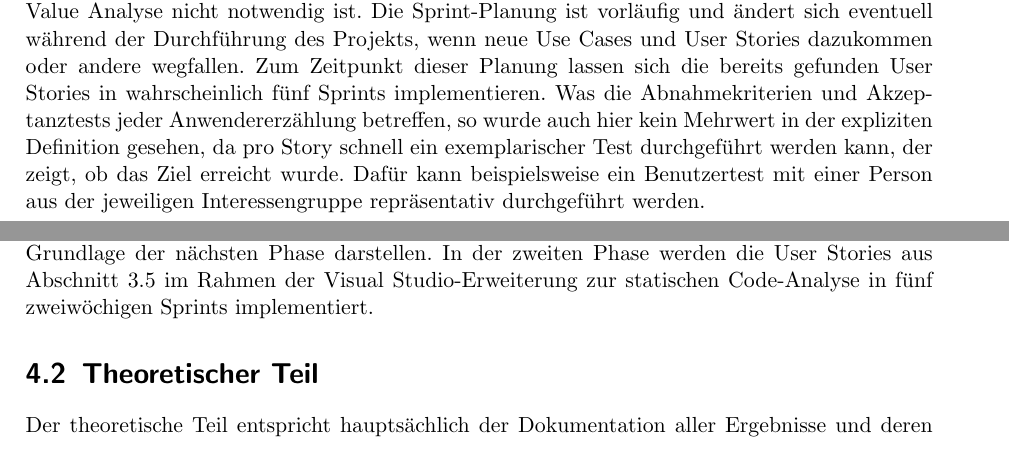
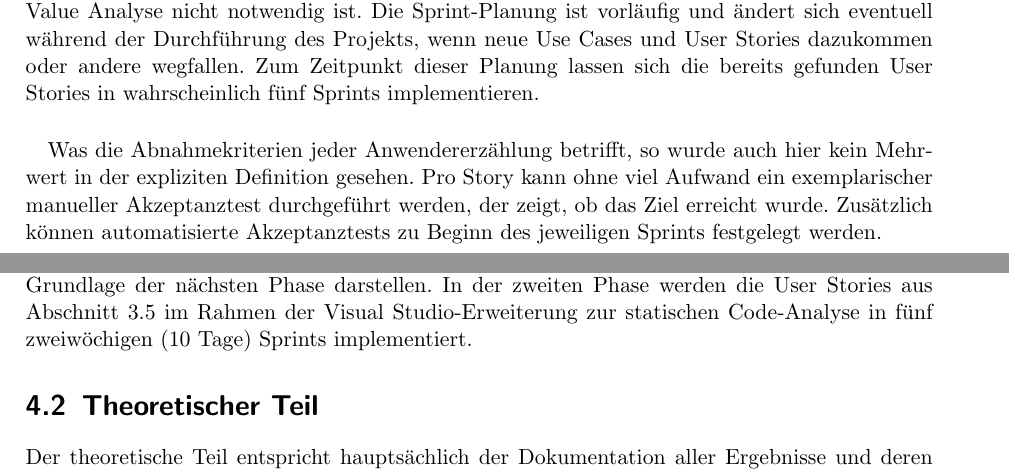
Before and after one commit to halllo/MTSS12, a LaTeX thesis (text/masterthesis.tex): two parts of pages 16 and 17 of 37, joined at a grey line, cut so that both start at the same text. Compiled offline with pdfLaTeX; the source files are stored in an older character set and shown here as Unicode.

Commit message:
small text correction

```diff
--- a/text/masterthesis.tex
+++ b/text/masterthesis.tex
@@ -243,7 +243,9 @@ Die Anwendungsfälle lassen sich in User Stories (\textit{Anwendererzählungen})
 	\caption{Produkt-Backlog des Systems}
 	\label{fig:productbacklog}
 \end{figure}
-Die User Stories sind allgemein gehalten, da auf ein großes Design vor der Implementierung aus Agilitätsgründen verzichtet wurde. Pro Sprint werden die User Stories dann in konkrete Entwicklungs-Aufgaben unterteilt. Die Begründung jeder Story wurde nicht explizit aufgeschrieben, da die Beziehung zu den Use Cases und damit den Zielen aus Abschnitt \ref{sec:goals} erhalten und somit offensichtlich geblieben ist. Eine Priorisierung ist ebenfalls implizit durch das Aufteilen auf die Sprints entstanden, sodass eine explizite Business Value Analyse nicht notwendig ist. Die Sprint-Planung ist vorläufig und ändert sich eventuell während der Durchführung des Projekts, wenn neue Use Cases und User Stories dazukommen oder andere wegfallen. Zum Zeitpunkt dieser Planung lassen sich die bereits gefunden User Stories in wahrscheinlich fünf Sprints implementieren. Was die Abnahmekriterien und Akzeptanztests jeder Anwendererzählung betreffen, so wurde auch hier kein Mehrwert in der expliziten Definition gesehen, da pro Story schnell ein exemplarischer Test durchgeführt werden kann, der zeigt, ob das Ziel erreicht wurde. Dafür kann beispielsweise ein Benutzertest mit einer Person aus der jeweiligen Interessengruppe repräsentativ durchgeführt werden.
+Die User Stories sind allgemein gehalten, da auf ein großes Design vor der Implementierung aus Agilitätsgründen verzichtet wurde. Pro Sprint werden die User Stories dann in konkrete Entwicklungs-Aufgaben unterteilt. Die Begründung jeder Story wurde nicht explizit aufgeschrieben, da die Beziehung zu den Use Cases und damit den Zielen aus Abschnitt \ref{sec:goals} erhalten und somit offensichtlich geblieben ist. Eine Priorisierung ist ebenfalls implizit durch das Aufteilen auf die Sprints entstanden, sodass eine explizite Business Value Analyse nicht notwendig ist. Die Sprint-Planung ist vorläufig und ändert sich eventuell während der Durchführung des Projekts, wenn neue Use Cases und User Stories dazukommen oder andere wegfallen. Zum Zeitpunkt dieser Planung lassen sich die bereits gefunden User Stories in wahrscheinlich fünf Sprints implementieren.
+\paragraph{}
+Was die Abnahmekriterien jeder Anwendererzählung betrifft, so wurde auch hier kein Mehrwert in der expliziten Definition gesehen. Pro Story kann ohne viel Aufwand ein exemplarischer manueller Akzeptanztest durchgeführt werden, der zeigt, ob das Ziel erreicht wurde. Zusätzlich können automatisierte Akzeptanztests zu Beginn des jeweiligen Sprints festgelegt werden.
 
 
 
@@ -265,7 +267,7 @@ Nach dem die Anforderungen an das System, das in dieser Masther-Thesis entwickel
 
 
 \section{Praktischer Teil}
-Der praktische Teil besteht aus einer Evaluationsphase und der eigentlichen Implementierungsphase. Während der Evaluierung werden verschiedene Technologien betrachtet, mit denen eine statische Code-Analyse durchgeführt werden kann. Das Ergebnis der Evaluierung wird die Grundlage der nächsten Phase darstellen. In der zweiten Phase werden die User Stories aus Abschnitt \ref{sec:productbacklog} im Rahmen der Visual Studio-Erweiterung zur statischen Code-Analyse in fünf zweiwöchigen Sprints implementiert.
+Der praktische Teil besteht aus einer Evaluationsphase und der eigentlichen Implementierungsphase. Während der Evaluierung werden verschiedene Technologien betrachtet, mit denen eine statische Code-Analyse durchgeführt werden kann. Das Ergebnis der Evaluierung wird die Grundlage der nächsten Phase darstellen. In der zweiten Phase werden die User Stories aus Abschnitt \ref{sec:productbacklog} im Rahmen der Visual Studio-Erweiterung zur statischen Code-Analyse in fünf zweiwöchigen (10 Tage) Sprints implementiert.
 
 
 \section{Theoretischer Teil}
```
Also changed, not shown: 2 other files.
